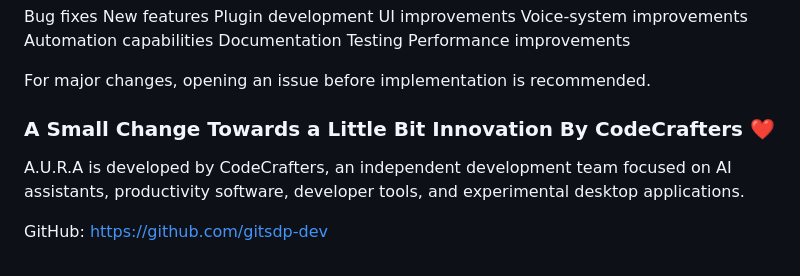
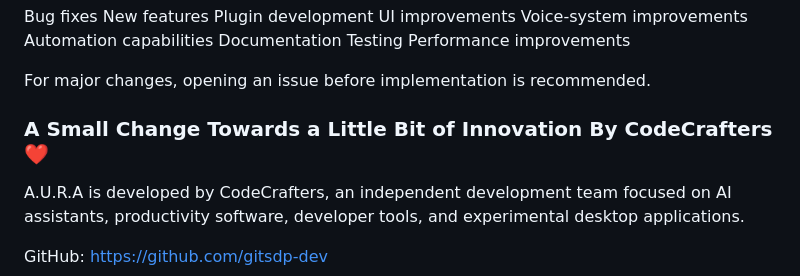
Before and after one commit to gitsdp-dev/A.U.R.A_v2-CodeCrafters, a Markdown page: README.md, the part around the change. Drawn GitHub-style.

```diff
--- a/README.md
+++ b/README.md
@@ -187,7 +187,7 @@ Performance improvements
 
 For major changes, opening an issue before implementation is recommended.
 
-### A Small Change Towards a Little Bit Innovation By CodeCrafters ❤️
+### A Small Change Towards a Little Bit of Innovation By CodeCrafters ❤️
 
 A.U.R.A is developed by CodeCrafters, an independent development team focused on AI assistants, productivity software, developer tools, and experimental desktop applications.
 
```
